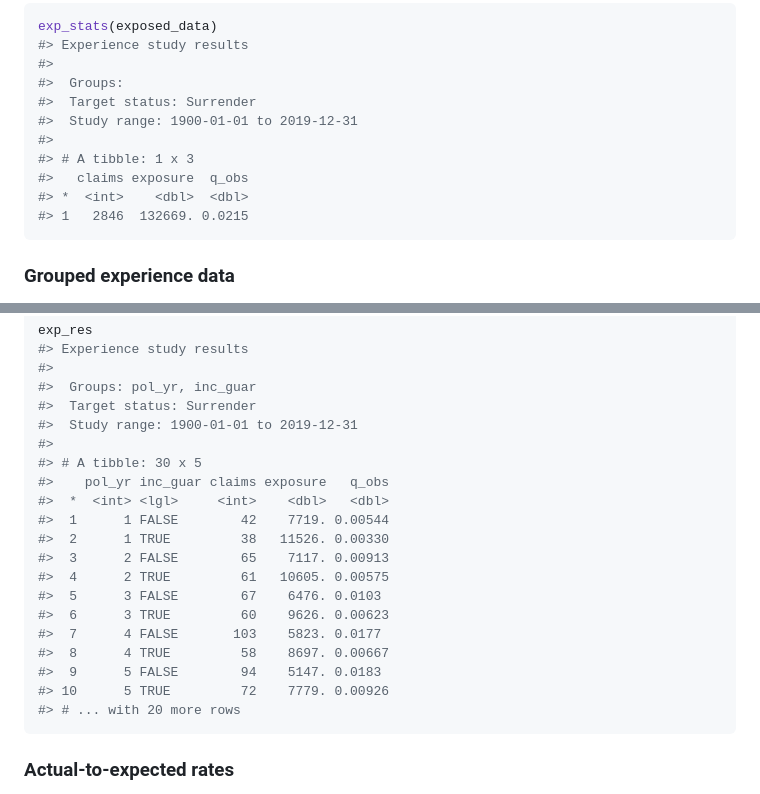
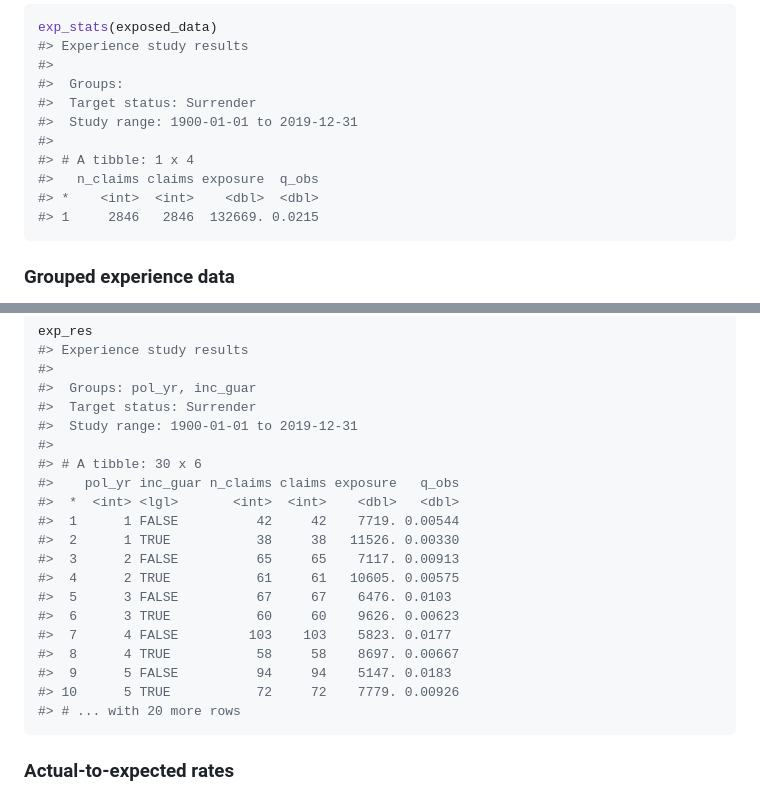
Before and after one commit to mattheaphy/actxps, a Markdown page: README.md, 2 parts joined by grey strips. Drawn GitHub-style.

````diff
--- a/README.md
+++ b/README.md
@@ -144,10 +144,10 @@ exp_stats(exposed_data)
 #>  Target status: Surrender
 #>  Study range: 1900-01-01 to 2019-12-31
 #>
-#> # A tibble: 1 x 3
-#>   claims exposure  q_obs
-#> *  <int>    <dbl>  <dbl>
-#> 1   2846  132669. 0.0215
+#> # A tibble: 1 x 4
+#>   n_claims claims exposure  q_obs
+#> *    <int>  <int>    <dbl>  <dbl>
+#> 1     2846   2846  132669. 0.0215
 ```
 
 ### Grouped experience data
@@ -169,19 +169,19 @@ exp_res
 #>  Target status: Surrender
 #>  Study range: 1900-01-01 to 2019-12-31
 #>
-#> # A tibble: 30 x 5
-#>    pol_yr inc_guar claims exposure   q_obs
-#>  *  <int> <lgl>     <int>    <dbl>   <dbl>
-#>  1      1 FALSE        42    7719. 0.00544
-#>  2      1 TRUE         38   11526. 0.00330
-#>  3      2 FALSE        65    7117. 0.00913
-#>  4      2 TRUE         61   10605. 0.00575
-#>  5      3 FALSE        67    6476. 0.0103
-#>  6      3 TRUE         60    9626. 0.00623
-#>  7      4 FALSE       103    5823. 0.0177
-#>  8      4 TRUE         58    8697. 0.00667
-#>  9      5 FALSE        94    5147. 0.0183
-#> 10      5 TRUE         72    7779. 0.00926
+#> # A tibble: 30 x 6
+#>    pol_yr inc_guar n_claims claims exposure   q_obs
+#>  *  <int> <lgl>       <int>  <int>    <dbl>   <dbl>
+#>  1      1 FALSE          42     42    7719. 0.00544
+#>  2      1 TRUE           38     38   11526. 0.00330
+#>  3      2 FALSE          65     65    7117. 0.00913
+#>  4      2 TRUE           61     61   10605. 0.00575
+#>  5      3 FALSE          67     67    6476. 0.0103
+#>  6      3 TRUE           60     60    9626. 0.00623
+#>  7      4 FALSE         103    103    5823. 0.0177
+#>  8      4 TRUE           58     58    8697. 0.00667
+#>  9      5 FALSE          94     94    5147. 0.0183
+#> 10      5 TRUE           72     72    7779. 0.00926
 #> # ... with 20 more rows
 ```
 
````
Also changed, not shown: other parts of README.md (+25 -23 lines), man/figures/README-unnamed-chunk-11-1.png, 1 other file.
